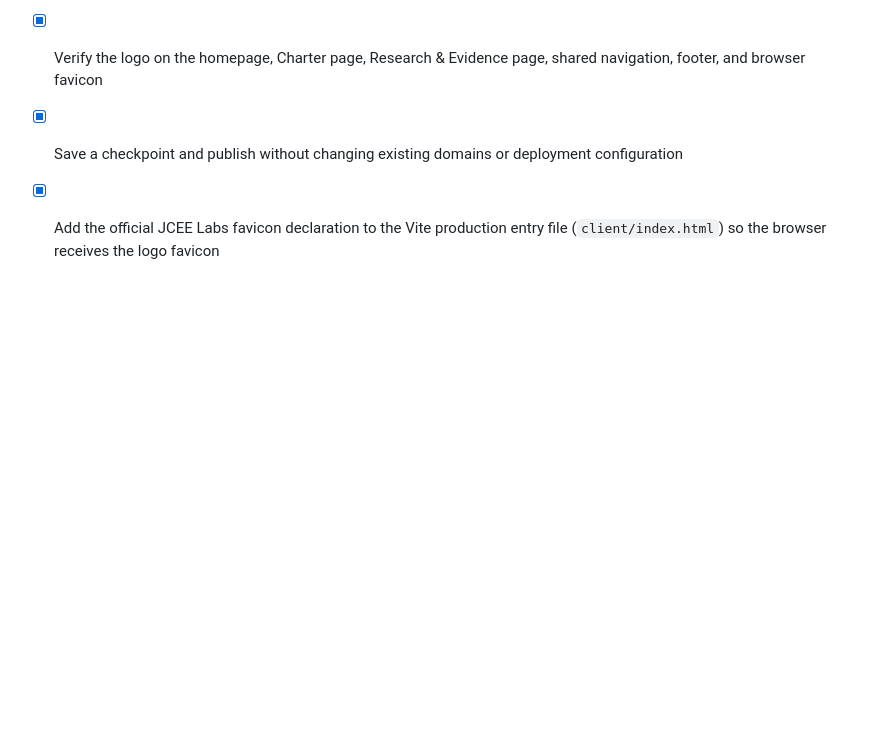
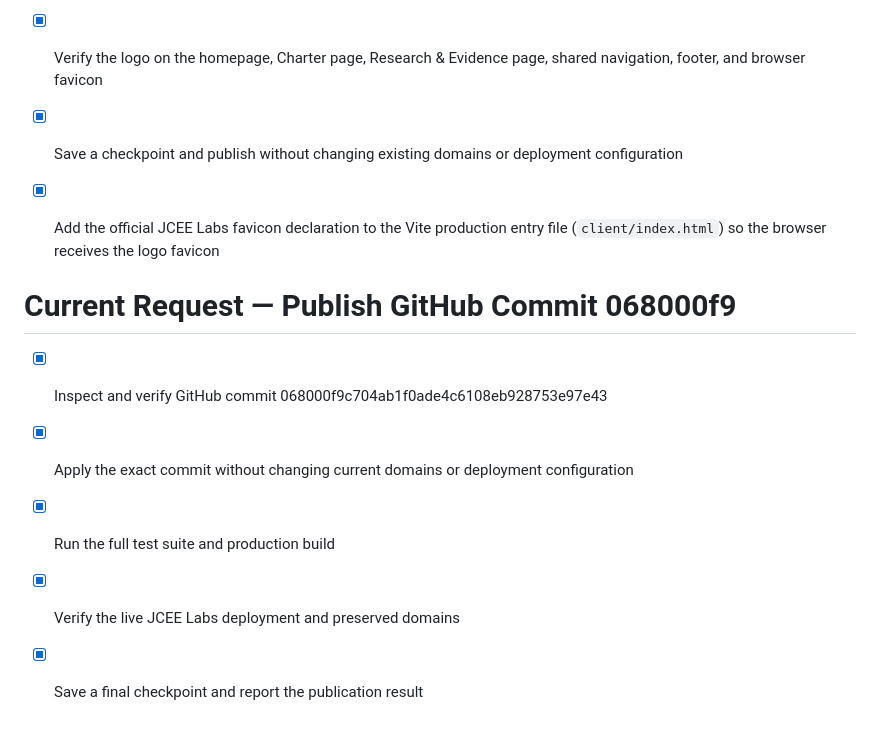
Before and after one commit to jonchadbourne21-rgb/jcee-labs-website, a Markdown page: todo.md, the part around the change. Drawn GitHub-style; blank space fills up the shorter version.

Commit message:
Checkpoint: Successfully published GitHub commit 068000f9c704ab1f0ade4c6108eb928753e97e43 (\"Refresh JCEE Labs research brand and public site\") to the live JCEE Labs deployment while preserving all existing custom domains and deployment configurations. All 12 unit tests pass successfully and the production build completed without errors.

```diff
--- a/todo.md
+++ b/todo.md
@@ -406,3 +406,11 @@
 - [x] Save a checkpoint and publish without changing existing domains or deployment configuration
 
 - [x] Add the official JCEE Labs favicon declaration to the Vite production entry file (`client/index.html`) so the browser receives the logo favicon
+
+# Current Request — Publish GitHub Commit 068000f9
+
+- [x] Inspect and verify GitHub commit 068000f9c704ab1f0ade4c6108eb928753e97e43
+- [x] Apply the exact commit without changing current domains or deployment configuration
+- [x] Run the full test suite and production build
+- [x] Verify the live JCEE Labs deployment and preserved domains
+- [x] Save a final checkpoint and report the publication result
```
